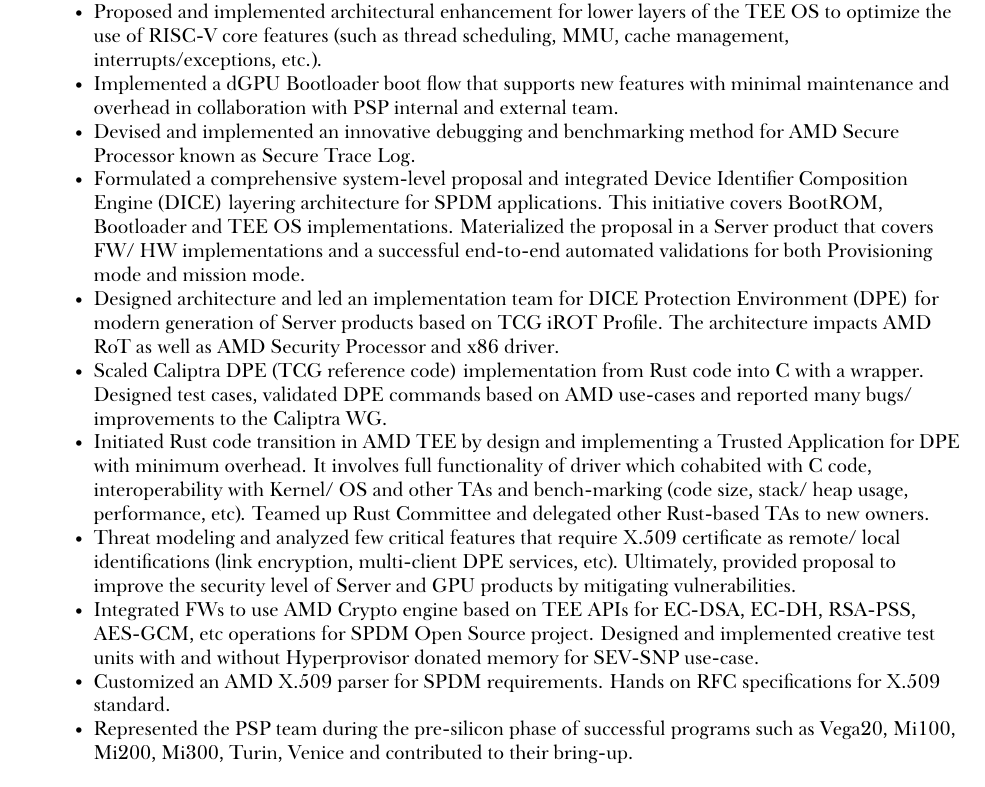
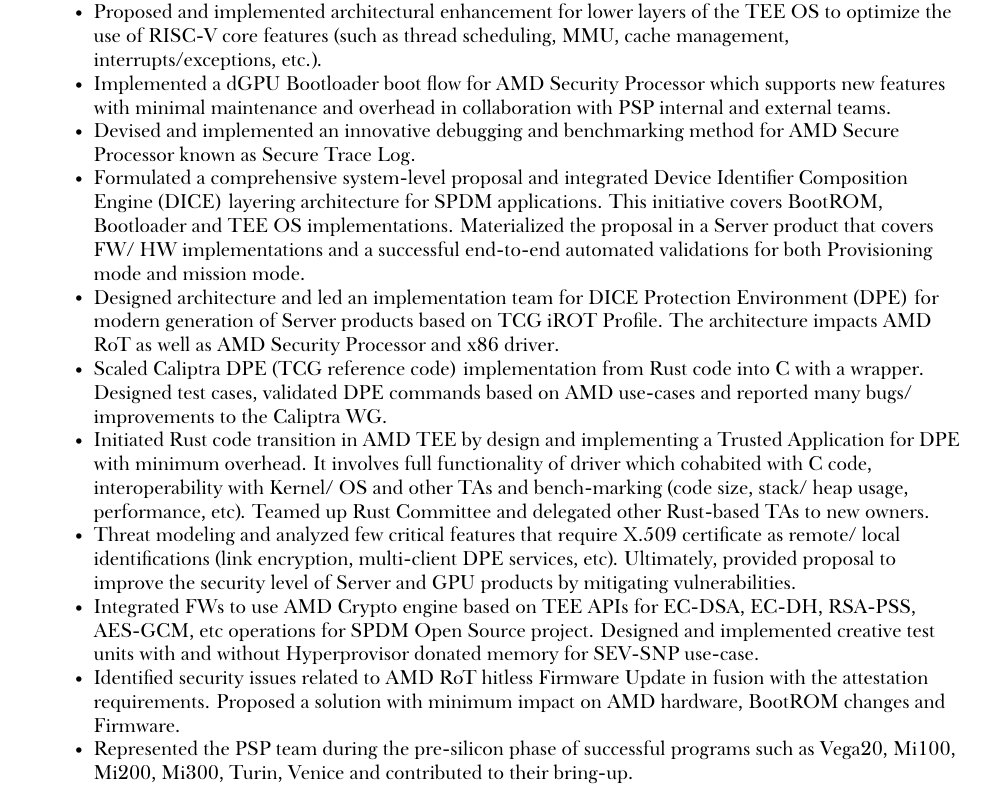
Before and after one commit to ehsantelecom/resume, a LaTeX CV (resume.tex): part of page 1 of 3, cut so that both start at the same text. The pictures show the PDF file resume.pdf that the author committed with the source.

Commit message:
Simplified the content
Signed-off-by: Ehsan Koohestani <ehsan.koohestani@amd.com>

```diff
--- a/resume.tex
+++ b/resume.tex
@@ -110,7 +110,7 @@
         \small
 \resumeItem{Led migration and developed firmware to re-architect BootROM, Bootloader, and TEE OS (AMD Runtime OS) to support RISC-V ISA, in addition to ARM A5 ISA.}
 \resumeItem{Proposed and implemented architectural enhancement for lower layers of the TEE OS to optimize the use of RISC-V core features (such as thread scheduling, MMU, cache management, interrupts/exceptions, etc.).}
-\resumeItem{Implemented a dGPU Bootloader boot flow that supports new features with minimal maintenance and overhead in collaboration with PSP internal and external team.}
+\resumeItem{Implemented a dGPU Bootloader boot flow for AMD Security Processor which supports new features with minimal maintenance and overhead in collaboration with PSP internal and external teams.}
 \resumeItem{Devised and implemented an innovative debugging and benchmarking method for AMD Secure Processor known as Secure Trace Log.}
 \resumeItem{Formulated a comprehensive system-level proposal and integrated Device Identifier Composition Engine (DICE) layering architecture for SPDM applications. This initiative covers BootROM, Bootloader and TEE OS implementations. Materialized the proposal in a Server product that covers FW/ HW implementations and a successful end-to-end automated validations for both Provisioning mode and mission mode.}
 \resumeItem{Designed architecture and led an implementation team for DICE Protection Environment (DPE) for modern generation of Server products based on TCG iROT Profile. The architecture impacts AMD RoT as well as AMD Security Processor and x86 driver.}
@@ -118,7 +118,7 @@
 \resumeItem{Initiated Rust code transition in AMD TEE by design and implementing a Trusted Application for DPE with minimum overhead. It involves full functionality of driver which cohabited with C code, interoperability with Kernel/ OS and other TAs and bench-marking (code size, stack/ heap usage, performance, etc). Teamed up Rust Committee and delegated other Rust-based TAs to new owners.}
 \resumeItem{Threat modeling and analyzed few critical features that require X.509 certificate as remote/ local identifications (link encryption, multi-client DPE services, etc). Ultimately, provided proposal to improve the security level of Server and GPU products by mitigating vulnerabilities.}
 \resumeItem{Integrated FWs to use AMD Crypto engine based on TEE APIs for EC-DSA, EC-DH, RSA-PSS, AES-GCM, etc operations for SPDM Open Source project. Designed and implemented creative test units with and without Hyperprovisor donated memory for SEV-SNP use-case.}
-\resumeItem{Customized an AMD X.509 parser for SPDM requirements. Hands on RFC specifications for X.509 standard.}
+\resumeItem{Identified security issues related to AMD RoT hitless Firmware Update in fusion with the attestation requirements. Proposed a solution with minimum impact on AMD hardware, BootROM changes and Firmware.}
 \resumeItem{Represented the PSP team during the pre-silicon phase of successful programs such as Vega20, Mi100, Mi200, Mi300, Turin, Venice and contributed to their bring-up.}
 \resumeItem{Created and implemented a secure register whitelist mechanism to be accessed by an x86 driver via RAS (Reliability, Availability, and Serviceability) Trusted Application.}
 \resumeItem{Proposed and implemented a mechanism to minimize boot-up time by utilizing the DMA engine in multi-queue mode.}
```
Also changed, not shown: resume.pdf, resume.tex (1 more changed lines).
